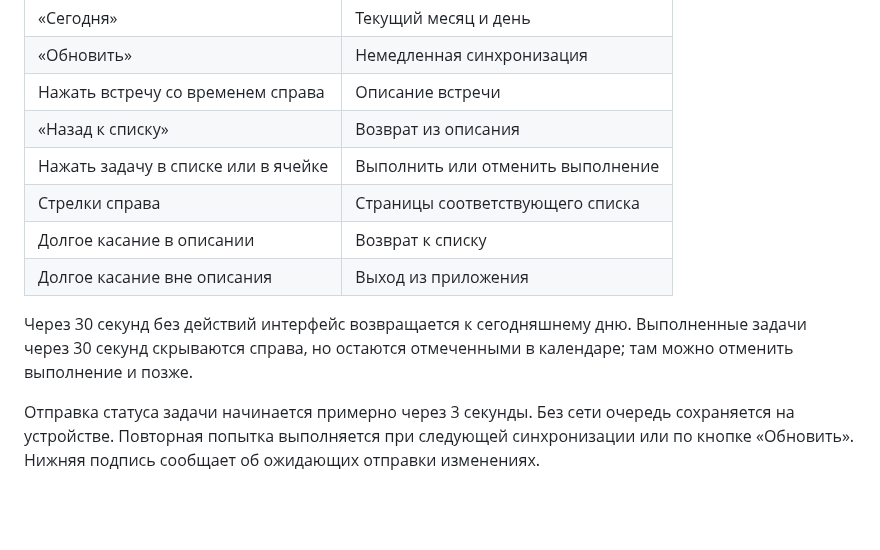
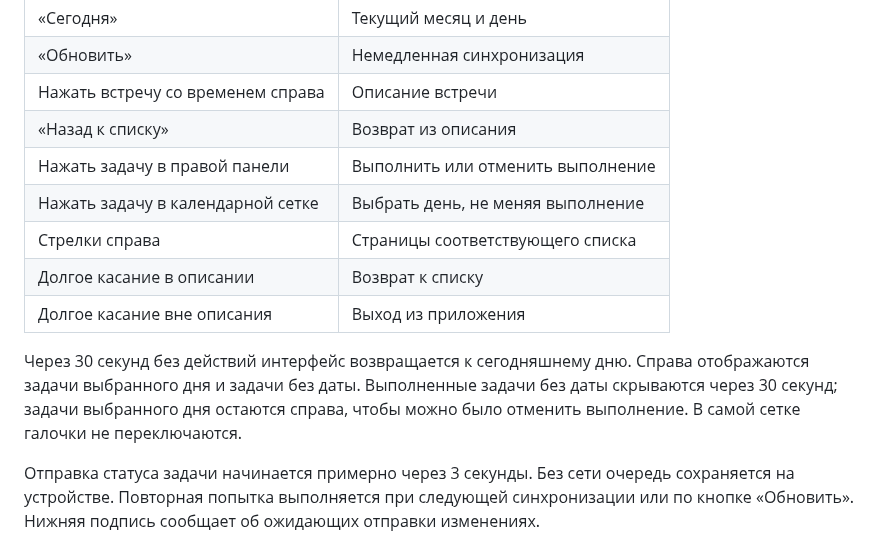
Before and after one commit to meshchaninov/paper-calendar, a Markdown page: docs/pocketbook.md, the part around the change. Rendered like a GitHub page; blank space fills up the shorter version.

```diff
--- a/docs/pocketbook.md
+++ b/docs/pocketbook.md
@@ -50,12 +50,13 @@ applications/
 | «Обновить» | Немедленная синхронизация |
 | Нажать встречу со временем справа | Описание встречи |
 | «Назад к списку» | Возврат из описания |
-| Нажать задачу в списке или в ячейке | Выполнить или отменить выполнение |
+| Нажать задачу в правой панели | Выполнить или отменить выполнение |
+| Нажать задачу в календарной сетке | Выбрать день, не меняя выполнение |
 | Стрелки справа | Страницы соответствующего списка |
 | Долгое касание в описании | Возврат к списку |
 | Долгое касание вне описания | Выход из приложения |
 
-Через 30 секунд без действий интерфейс возвращается к сегодняшнему дню. Выполненные задачи через 30 секунд скрываются справа, но остаются отмеченными в календаре; там можно отменить выполнение и позже.
+Через 30 секунд без действий интерфейс возвращается к сегодняшнему дню. Справа отображаются задачи выбранного дня и задачи без даты. Выполненные задачи без даты скрываются через 30 секунд; задачи выбранного дня остаются справа, чтобы можно было отменить выполнение. В самой сетке галочки не переключаются.
 
 Отправка статуса задачи начинается примерно через 3 секунды. Без сети очередь сохраняется на устройстве. Повторная попытка выполняется при следующей синхронизации или по кнопке «Обновить». Нижняя подпись сообщает об ожидающих отправки изменениях.
 
```
Also changed, not shown: README.md (+2 -2 lines), docs/images/calendar.png, 4 other files.
